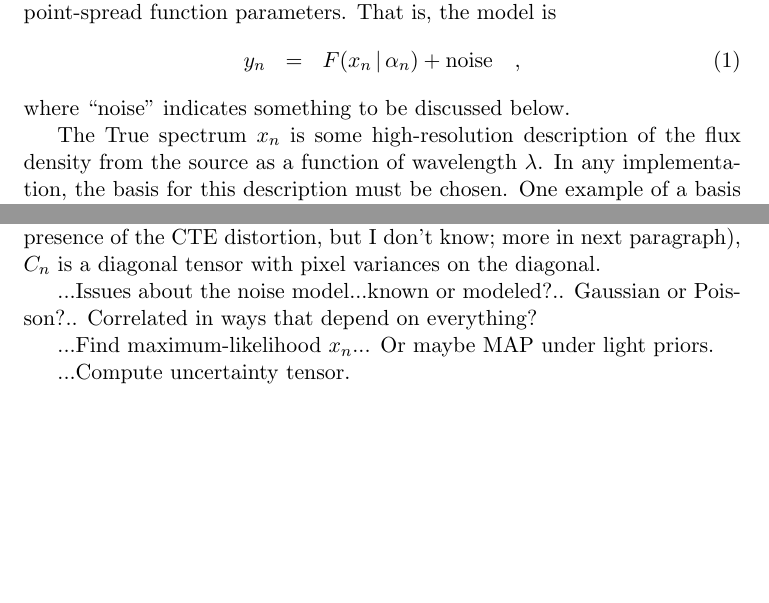
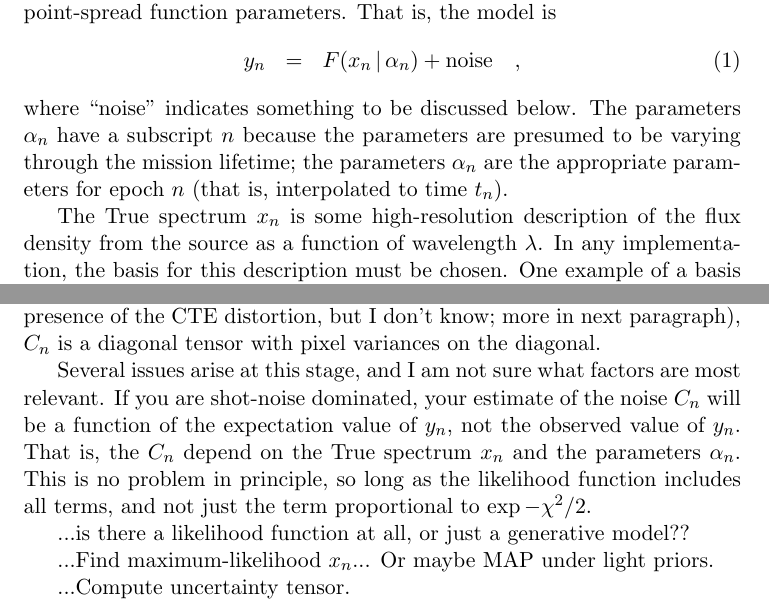
Before and after one commit to davidwhogg/Spectroscopy, a LaTeX paper (documents/gaia_rvs.tex): two parts of pages 1 and 2 of 3, joined at a grey line, cut so that both start at the same text, the shorter picture padded with empty space. Compiled offline with pdfLaTeX.

Commit message:
noise tensor and parameters

```diff
--- a/documents/gaia_rvs.tex
+++ b/documents/gaia_rvs.tex
@@ -52,6 +52,10 @@ y_n &=& F(x_n\given \alpha_n) + \mbox{noise}
 \quad,
 \end{eqnarray}
 where ``noise'' indicates something to be discussed below.
+The parameters $\alpha_n$ have a subscript $n$ because the parameters
+are presumed to be varying through the mission lifetime; the
+parameters $\alpha_n$ are the appropriate parameters for epoch $n$
+(that is, interpolated to time $t_n$).
 
 The True spectrum $x_n$ is some high-resolution description of the
 flux density from the source as a function of wavelength $\lambda$.
@@ -101,8 +105,18 @@ case that the \RVS\ pixels obtain independent noise contributions
 distortion, but I don't know; more in next paragraph), $C_n$ is a
 diagonal tensor with pixel variances on the diagonal.
 
-...Issues about the noise model...known or modeled?.. Gaussian or
-Poisson?.. Correlated in ways that depend on everything?
+Several issues arise at this stage, and I am not sure what factors are
+most relevant.
+If you are shot-noise dominated, your estimate of the noise $C_n$ will
+be a function of the expectation value of $y_n$, not the observed
+value of $y_n$.
+That is, the $C_n$ depend on the True spectrum $x_n$ and the
+parameters $\alpha_n$.
+This is no problem in principle, so long as the likelihood function
+includes all terms, and not just the term proportional to $\exp
+-\chi^2/2$.
+
+...is there a likelihood function at all, or just a generative model??
 
 ...Find maximum-likelihood $x_n$... Or maybe MAP under light priors.
 
```
